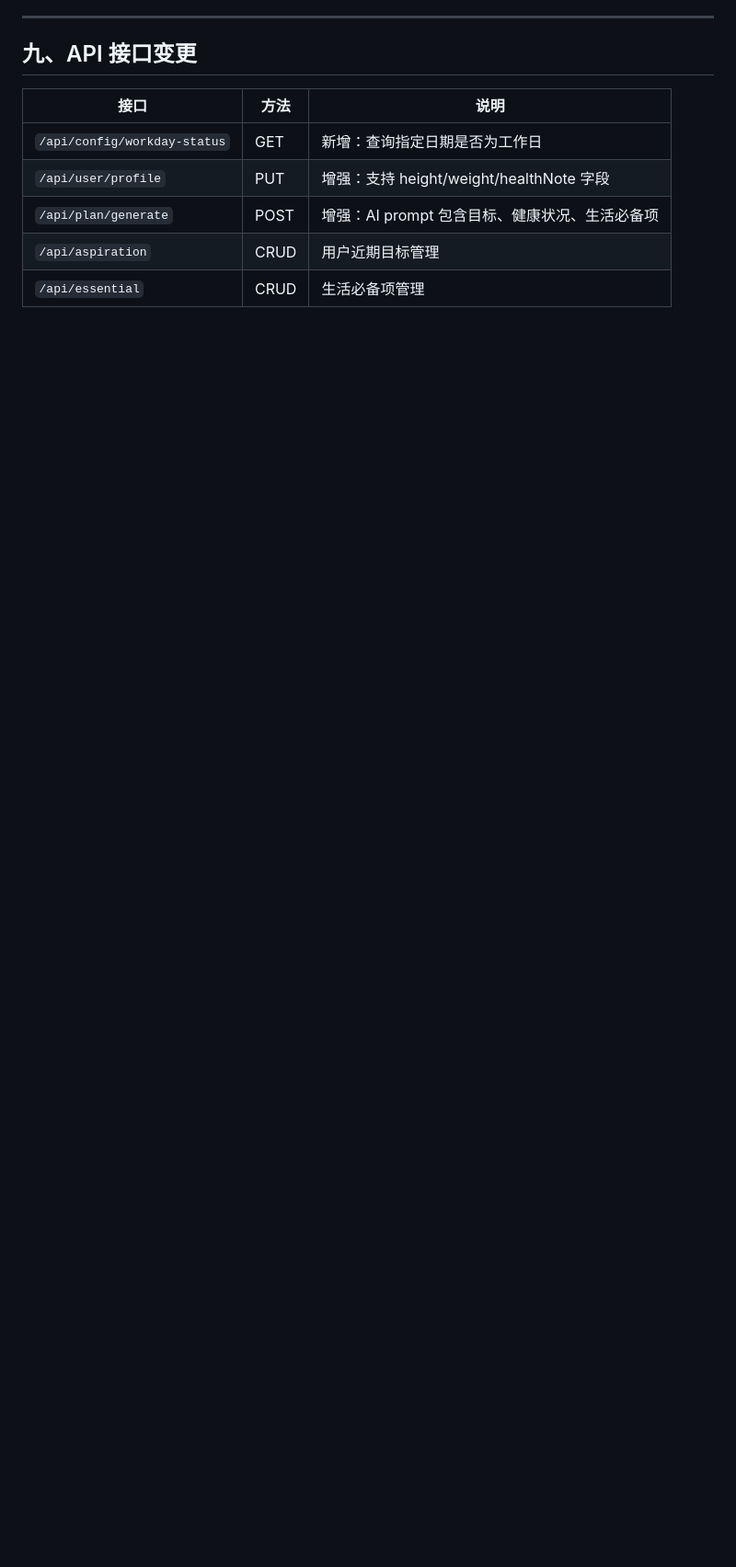
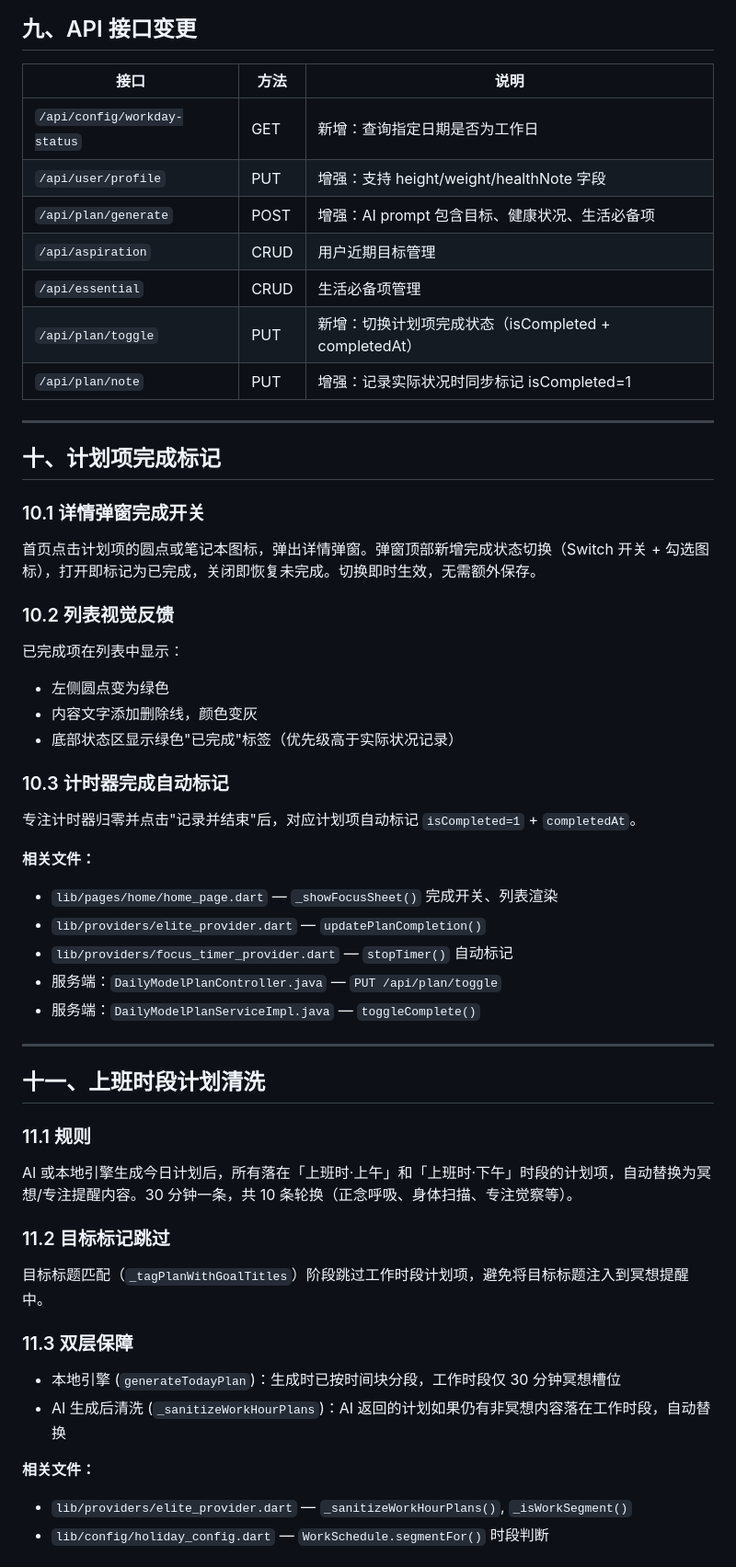
Before and after one commit to kingjames009/rebuild-myself, a Markdown page: PRODUCT.md, the part around one of its changes. Shown at 92% size. GitHub-like rendering; blank space fills up the shorter version.

Commit message:
docs: PRODUCT.md 更新至 v1.0.5
- 新章节：计划项完成标记、上班时段计划清洗、复盘报告删除修复
- API 接口变更表追加 /api/plan/toggle 和 /api/plan/note 增强

Co-Authored-By: Claude Opus 4.7 <noreply@anthropic.com>

```diff
--- a/PRODUCT.md
+++ b/PRODUCT.md
@@ -177,3 +194,47 @@ AI 生成失败时自动降级到本地规则引擎，确保计划始终可用
 | `/api/plan/generate` | POST | 增强：AI prompt 包含目标、健康状况、生活必备项 |
 | `/api/aspiration` | CRUD | 用户近期目标管理 |
 | `/api/essential` | CRUD | 生活必备项管理 |
+| `/api/plan/toggle` | PUT | 新增：切换计划项完成状态（isCompleted + completedAt） |
+| `/api/plan/note` | PUT | 增强：记录实际状况时同步标记 isCompleted=1 |
+
+---
+
+## 十、计划项完成标记
+
+### 10.1 详情弹窗完成开关
+首页点击计划项的圆点或笔记本图标，弹出详情弹窗。弹窗顶部新增完成状态切换（Switch 开关 + 勾选图标），打开即标记为已完成，关闭即恢复未完成。切换即时生效，无需额外保存。
+
+### 10.2 列表视觉反馈
+已完成项在列表中显示：
+- 左侧圆点变为绿色
+- 内容文字添加删除线，颜色变灰
+- 底部状态区显示绿色"已完成"标签（优先级高于实际状况记录）
+
+### 10.3 计时器完成自动标记
+专注计时器归零并点击"记录并结束"后，对应计划项自动标记 `isCompleted=1` + `completedAt`。
+
+**相关文件：**
+- `lib/pages/home/home_page.dart` — `_showFocusSheet()` 完成开关、列表渲染
+- `lib/providers/elite_provider.dart` — `updatePlanCompletion()`
+- `lib/providers/focus_timer_provider.dart` — `stopTimer()` 自动标记
+- 服务端：`DailyModelPlanController.java` — `PUT /api/plan/toggle`
+- 服务端：`DailyModelPlanServiceImpl.java` — `toggleComplete()`
+
+---
+
+## 十一、上班时段计划清洗
+
+### 11.1 规则
+AI 或本地引擎生成今日计划后，所有落在「上班时·上午」和「上班时·下午」时段的计划项，自动替换为冥想/专注提醒内容。30 分钟一条，共 10 条轮换（正念呼吸、身体扫描、专注觉察等）。
+
+### 11.2 目标标记跳过
+目标标题匹配（`_tagPlanWithGoalTitles`）阶段跳过工作时段计划项，避免将目标标题注入到冥想提醒中。
+
+### 11.3 双层保障
+- 本地引擎 (`generateTodayPlan`)：生成时已按时间块分段，工作时段仅 30 分钟冥想槽位
+- AI 生成后清洗 (`_sanitizeWorkHourPlans`)：AI 返回的计划如果仍有非冥想内容落在工作时段，自动替换
+
+**相关文件：**
+- `lib/providers/elite_provider.dart` — `_sanitizeWorkHourPlans()`, `_isWorkSegment()`
+- `lib/config/holiday_config.dart` — `WorkSchedule.segmentFor()` 时段判断
+
```
Also changed, not shown: other parts of PRODUCT.md (+33 -0 lines).
